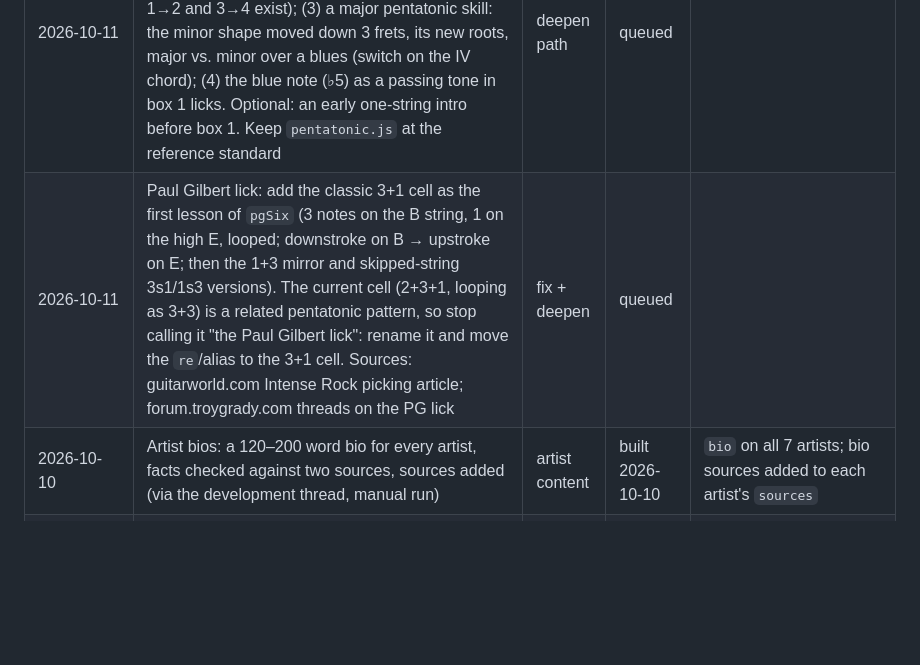
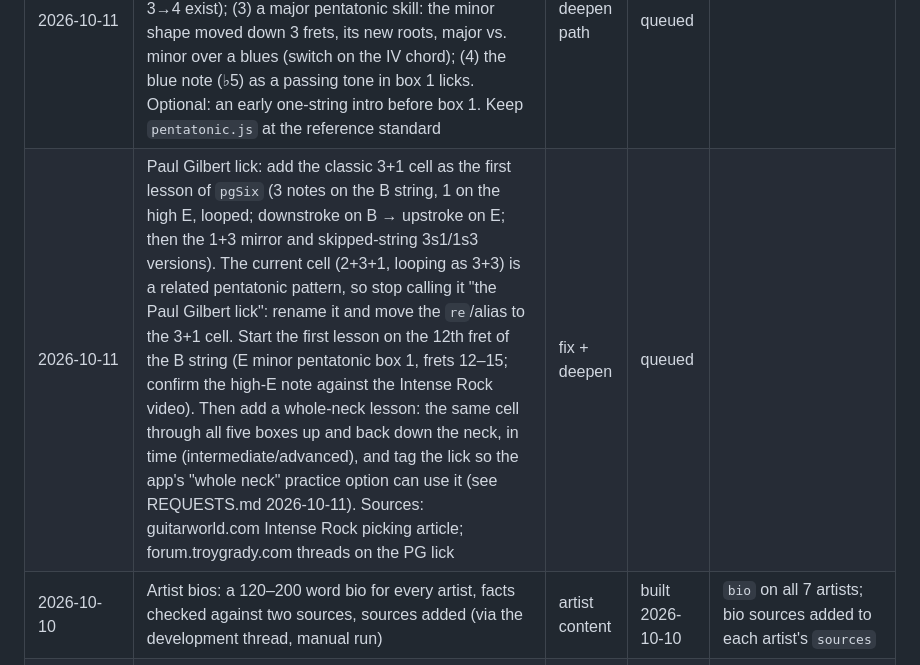
Before and after one commit to lejuez88/fretwork-coach, a Markdown page: content/QUEUE.md, the part around the change. Rendered like a GitHub page; blank space fills up the shorter version.

Commit message:
Queue the PG lick at the 12th fret plus whole-neck practice; request a whole-neck option
Co-Authored-By: Claude Opus 5.5 <noreply@anthropic.com>
Claude-Session: https://claude.ai/code/session_01Jm1gFjFSivZVMXZVwe2dv6

```diff
--- a/content/QUEUE.md
+++ b/content/QUEUE.md
@@ -9,7 +9,7 @@ Synced from the player's Google Drive file `Fretwork Coach research requests.jso
 | Requested | Topic | Kind | Status | Built as |
 |---|---|---|---|---|
 | 2026-10-11 | Pentatonic gaps (from a Gemini pedagogy report reviewed in chat): (1) give box 5 its own lesson with its own tab (`pent-box45` only tabs box 4); (2) add slide connections 2→3, 4→5 and 5→1 (only 1→2 and 3→4 exist); (3) a major pentatonic skill: the minor shape moved down 3 frets, its new roots, major vs. minor over a blues (switch on the IV chord); (4) the blue note (♭5) as a passing tone in box 1 licks. Optional: an early one-string intro before box 1. Keep `pentatonic.js` at the reference standard | deepen path | queued | |
-| 2026-10-11 | Paul Gilbert lick: add the classic 3+1 cell as the first lesson of `pgSix` (3 notes on the B string, 1 on the high E, looped; downstroke on B → upstroke on E; then the 1+3 mirror and skipped-string 3s1/1s3 versions). The current cell (2+3+1, looping as 3+3) is a related pentatonic pattern, so stop calling it "the Paul Gilbert lick": rename it and move the `re`/alias to the 3+1 cell. Sources: guitarworld.com Intense Rock picking article; forum.troygrady.com threads on the PG lick | fix + deepen | queued | |
+| 2026-10-11 | Paul Gilbert lick: add the classic 3+1 cell as the first lesson of `pgSix` (3 notes on the B string, 1 on the high E, looped; downstroke on B → upstroke on E; then the 1+3 mirror and skipped-string 3s1/1s3 versions). The current cell (2+3+1, looping as 3+3) is a related pentatonic pattern, so stop calling it "the Paul Gilbert lick": rename it and move the `re`/alias to the 3+1 cell. Start the first lesson on the 12th fret of the B string (E minor pentatonic box 1, frets 12–15; confirm the high-E note against the Intense Rock video). Then add a whole-neck lesson: the same cell through all five boxes up and back down the neck, in time (intermediate/advanced), and tag the lick so the app's "whole neck" practice option can use it (see REQUESTS.md 2026-10-11). Sources: guitarworld.com Intense Rock picking article; forum.troygrady.com threads on the PG lick | fix + deepen | queued | |
 | 2026-10-10 | Artist bios: a 120–200 word bio for every artist, facts checked against two sources, sources added (via the development thread, manual run) | artist content | built 2026-10-10 | `bio` on all 7 artists; bio sources added to each artist's `sources` |
 | 2026-10-09 | Rebuild the Paul Gilbert course on researched, concept-first paths (alternatePicking, pgSix, pent6s, stretchPent, skipArps) and switch other artists to PU (via the development thread) | artist rebuild | built 2026-10-09 | `alternatePicking` (new), `pgSix`, `pent6s`, `stretchPent`, `skipArps` (all complete); `paul-gilbert` rewritten with PU |
 
```
Also changed, not shown: content/REQUESTS.md (+1 -0 lines).
